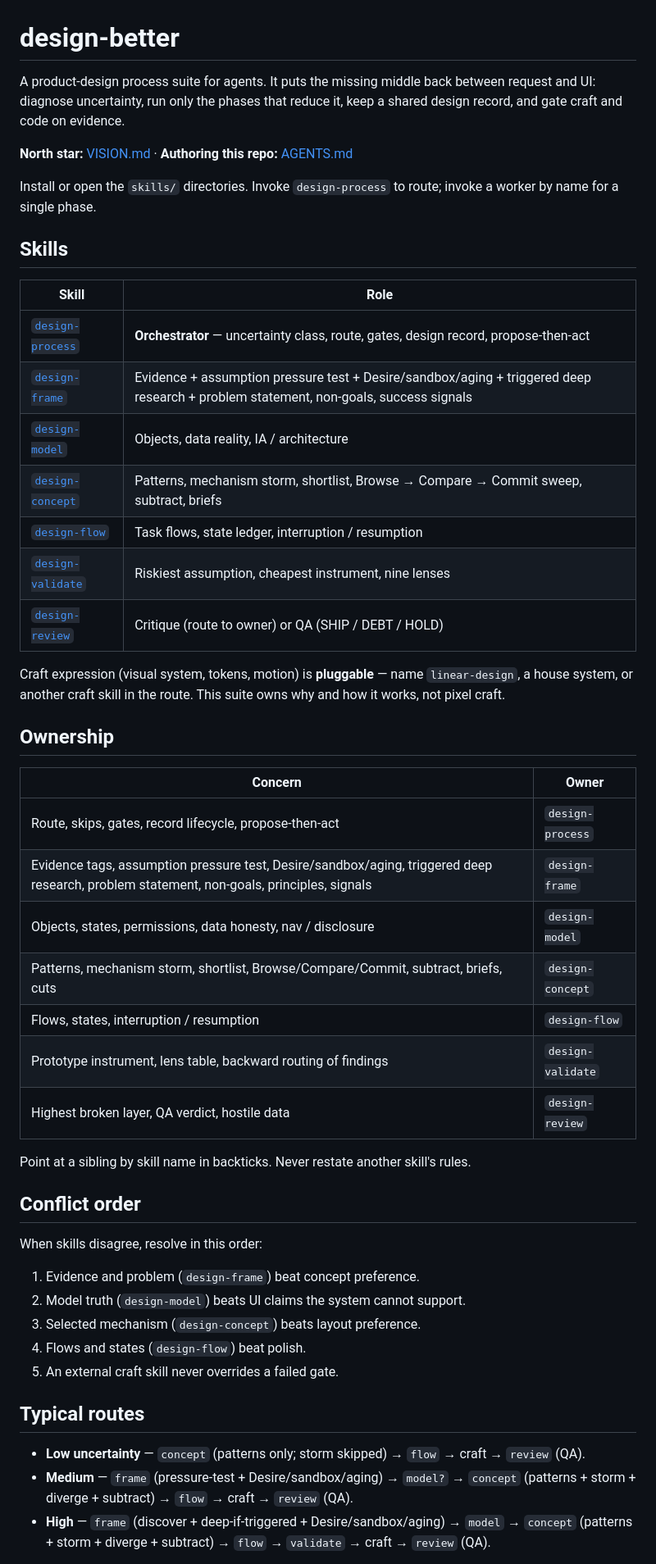
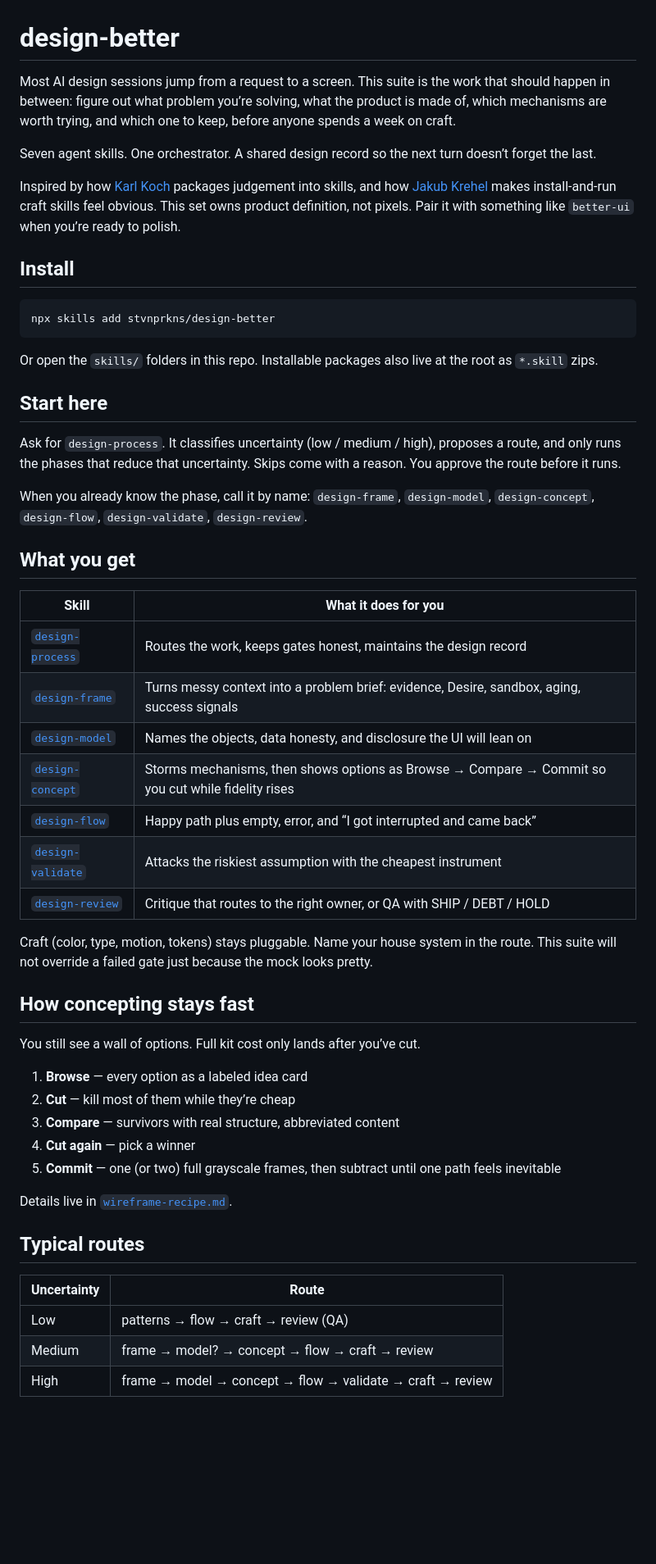
Before and after one commit to stvnprkns/product-define, a Markdown page: README.md, the part around one of its changes. Shown at 82% size. Drawn GitHub-style; blank space fills up the shorter version.

Commit message:
Rewrite README for GitHub: value-first, install, progressive concepting.
Co-authored-by: Cursor <cursoragent@cursor.com>

````diff
--- a/README.md
+++ b/README.md
@@ -1,52 +1,56 @@
 # design-better
 
-A product-design process suite for agents. It puts the missing middle back between request and UI: diagnose uncertainty, run only the phases that reduce it, keep a shared design record, and gate craft and code on evidence.
+Most AI design sessions jump from a request to a screen. This suite is the work that should happen in between: figure out what problem you’re solving, what the product is made of, which mechanisms are worth trying, and which one to keep, before anyone spends a week on craft.
 
-**North star:** [VISION.md](VISION.md) · **Authoring this repo:** [AGENTS.md](AGENTS.md)
+Seven agent skills. One orchestrator. A shared design record so the next turn doesn’t forget the last.
 
-Install or open the `skills/` directories. Invoke `design-process` to route; invoke a worker by name for a single phase.
+Inspired by how [Karl Koch](https://karlkoch.me/writing/on-teaching-ai-how-you-work/) packages judgement into skills, and how [Jakub Krehel](https://jakub.kr/skills) makes install-and-run craft skills feel obvious. This set owns product definition, not pixels. Pair it with something like `better-ui` when you’re ready to polish.
 
-## Skills
+## Install
 
-| Skill | Role |
+```bash
+npx skills add stvnprkns/design-better
+```
+
+Or open the `skills/` folders in this repo. Installable packages also live at the root as `*.skill` zips.
+
+## Start here
+
+Ask for `design-process`. It classifies uncertainty (low / medium / high), proposes a route, and only runs the phases that reduce that uncertainty. Skips come with a reason. You approve the route before it runs.
+
+When you already know the phase, call it by name: `design-frame`, `design-model`, `design-concept`, `design-flow`, `design-validate`, `design-review`.
+
+## What you get
+
+| Skill | What it does for you |
 |---|---|
-| [`design-process`](skills/design-process/SKILL.md) | **Orchestrator** — uncertainty class, route, gates, design record, propose-then-act |
-| [`design-frame`](skills/design-frame/SKILL.md) | Evidence + assumption pressure test + Desire/sandbox/aging + triggered deep research + problem statement, non-goals, success signals |
-| [`design-model`](skills/design-model/SKILL.md) | Objects, data reality, IA / architecture |
-| [`design-concept`](skills/design-concept/SKILL.md) | Patterns, mechanism storm, shortlist, Browse → Compare → Commit sweep, subtract, briefs |
-| [`design-flow`](skills/design-flow/SKILL.md) | Task flows, state ledger, interruption / resumption |
-| [`design-validate`](skills/design-validate/SKILL.md) | Riskiest assumption, cheapest instrument, nine lenses |
-| [`design-review`](skills/design-review/SKILL.md) | Critique (route to owner) or QA (SHIP / DEBT / HOLD) |
+| [`design-process`](skills/design-process/SKILL.md) | Routes the work, keeps gates honest, maintains the design record |
+| [`design-frame`](skills/design-frame/SKILL.md) | Turns messy context into a problem brief: evidence, Desire, sandbox, aging, success signals |
+| [`design-model`](skills/design-model/SKILL.md) | Names the objects, data honesty, and disclosure the UI will lean on |
+| [`design-concept`](skills/design-concept/SKILL.md) | Storms mechanisms, then shows options as Browse → Compare → Commit so you cut while fidelity rises |
+| [`design-flow`](skills/design-flow/SKILL.md) | Happy path plus empty, error, and “I got interrupted and came back” |
+| [`design-validate`](skills/design-validate/SKILL.md) | Attacks the riskiest assumption with the cheapest instrument |
+| [`design-review`](skills/design-review/SKILL.md) | Critique that routes to the right owner, or QA with SHIP / DEBT / HOLD |
 
-Craft expression (visual system, tokens, motion) is **pluggable** — name `linear-design`, a house system, or another craft skill in the route. This suite owns why and how it works, not pixel craft.
+Craft (color, type, motion, tokens) stays pluggable. Name your house system in the route. This suite will not override a failed gate just because the mock looks pretty.
 
-## Ownership
+## How concepting stays fast
 
-| Concern | Owner |
-|---|---|
-| Route, skips, gates, record lifecycle, propose-then-act | `design-process` |
-| Evidence tags, assumption pressure test, Desire/sandbox/aging, triggered deep research, problem statement, non-goals, principles, signals | `design-frame` |
-| Objects, states, permissions, data honesty, nav / disclosure | `design-model` |
-| Patterns, mechanism storm, shortlist, Browse/Compare/Commit, subtract, briefs, cuts | `design-concept` |
-| Flows, states, interruption / resumption | `design-flow` |
-| Prototype instrument, lens table, backward routing of findings | `design-validate` |
-| Highest broken layer, QA verdict, hostile data | `design-review` |
+You still see a wall of options. Full kit cost only lands after you’ve cut.
 
-Point at a sibling by skill name in backticks. Never restate another skill's rules.
+1. **Browse** — every option as a labeled idea card
+2. **Cut** — kill most of them while they’re cheap
+3. **Compare** — survivors with real structure, abbreviated content
+4. **Cut again** — pick a winner
+5. **Commit** — one (or two) full grayscale frames, then subtract until one path feels inevitable
 
-## Conflict order
-
-When skills disagree, resolve in this order:
-
-1. Evidence and problem (`design-frame`) beat concept preference.
-2. Model truth (`design-model`) beats UI claims the system cannot support.
-3. Selected mechanism (`design-concept`) beats layout preference.
-4. Flows and states (`design-flow`) beat polish.
-5. An external craft skill never overrides a failed gate.
+Details live in [`wireframe-recipe.md`](skills/design-concept/assets/wireframe-recipe.md).
 
 ## Typical routes
 
-- **Low uncertainty** — `concept` (patterns only; storm skipped) → `flow` → craft → `review` (QA).
-- **Medium** — `frame` (pressure-test + Desire/sandbox/aging) → `model?` → `concept` (patterns + storm + diverge + subtract) → `flow` → craft → `review` (QA).
-- **High** — `frame` (discover + deep-if-triggered + Desire/sandbox/aging) → `model` → `concept` (patterns + storm + diverge + subtract) → `flow` → `validate` → craft → `review` (QA).
+| Uncertainty | Route |
+|---|---|
+| Low | patterns → flow → craft → review (QA) |
+| Medium | frame → model? → concept → flow → craft → review |
+| High | frame → model → concept → flow → validate → craft → review |
 
````
Also changed, not shown: other parts of README.md (+13 -13 lines).
